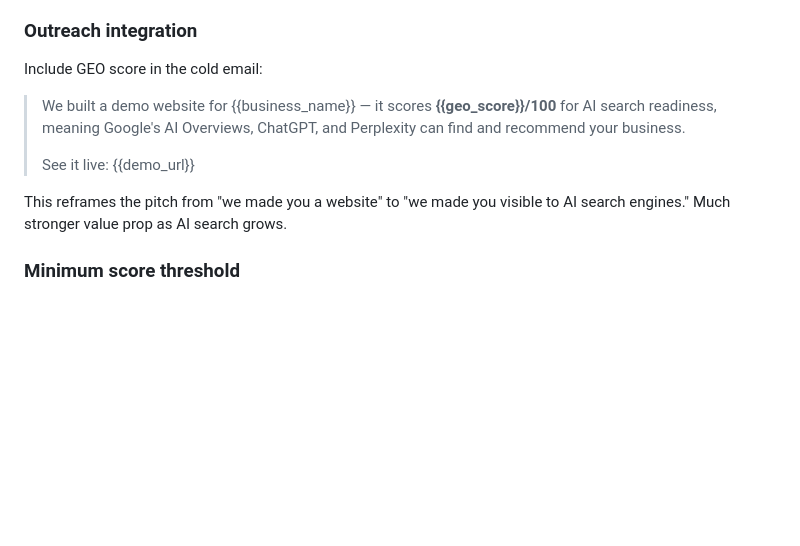
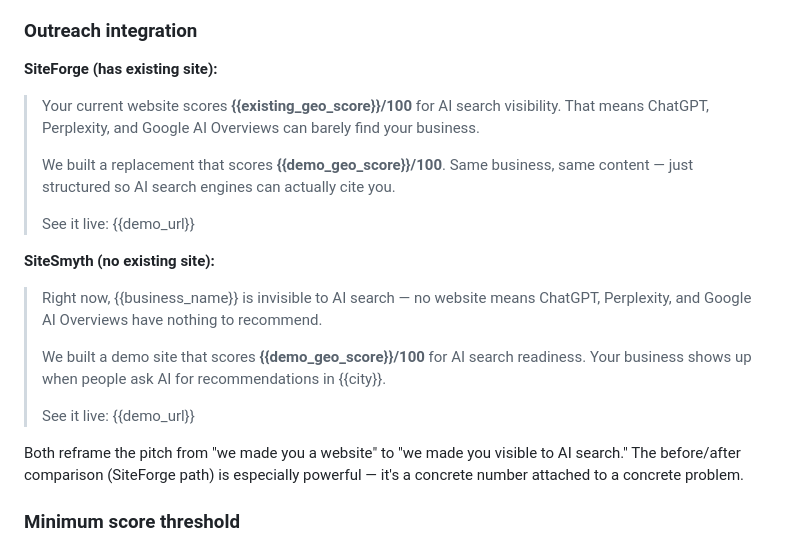
Before and after one commit to Travbz/sitesmyth, a Markdown page: GEO_SEO_INTEGRATION.md, the part around one of its changes. Rendered like a GitHub page; blank space fills up the shorter version.

```diff
--- a/GEO_SEO_INTEGRATION.md
+++ b/GEO_SEO_INTEGRATION.md
@@ -68,13 +101,23 @@ Whichever builder wins (Gemini or Claude Code), add these to the build spec:
 
 ### Outreach integration
 
-Include GEO score in the cold email:
+**SiteForge (has existing site):**
 
-> We built a demo website for {{business_name}} — it scores **{{geo_score}}/100** for AI search readiness, meaning Google's AI Overviews, ChatGPT, and Perplexity can find and recommend your business.
+> Your current website scores **{{existing_geo_score}}/100** for AI search visibility. That means ChatGPT, Perplexity, and Google AI Overviews can barely find your business.
+>
+> We built a replacement that scores **{{demo_geo_score}}/100**. Same business, same content — just structured so AI search engines can actually cite you.
 >
 > See it live: {{demo_url}}
 
-This reframes the pitch from "we made you a website" to "we made you visible to AI search engines." Much stronger value prop as AI search grows.
+**SiteSmyth (no existing site):**
+
+> Right now, {{business_name}} is invisible to AI search — no website means ChatGPT, Perplexity, and Google AI Overviews have nothing to recommend.
+>
+> We built a demo site that scores **{{demo_geo_score}}/100** for AI search readiness. Your business shows up when people ask AI for recommendations in {{city}}.
+>
+> See it live: {{demo_url}}
+
+Both reframe the pitch from "we made you a website" to "we made you visible to AI search." The before/after comparison (SiteForge path) is especially powerful — it's a concrete number attached to a concrete problem.
 
 ### Minimum score threshold
 
```
Also changed, not shown: other parts of GEO_SEO_INTEGRATION.md (+47 -14 lines).
